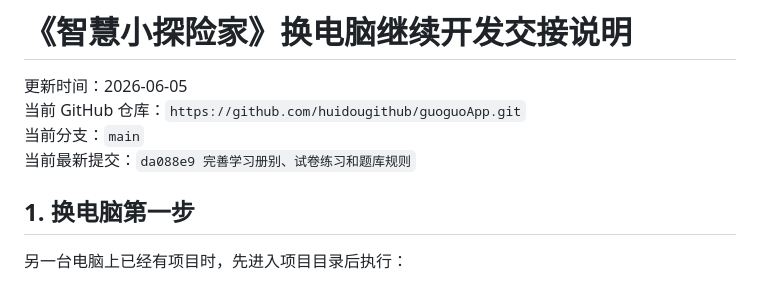
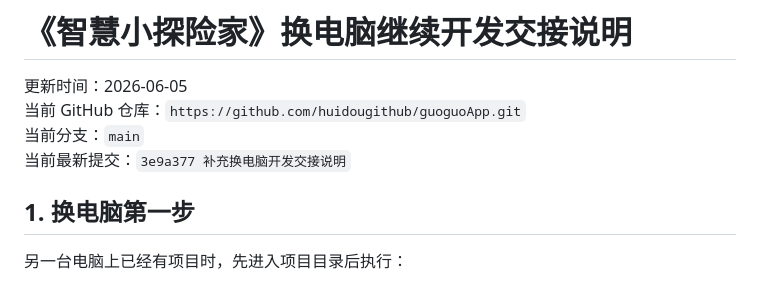
Before and after one commit to huidougithub/guoguoApp, a Markdown page: NEXT_COMPUTER_HANDOFF.md, the part around the change. Drawn GitHub-style.

Commit message:
更新交接说明中的最新提交号

```diff
--- a/NEXT_COMPUTER_HANDOFF.md
+++ b/NEXT_COMPUTER_HANDOFF.md
@@ -3,7 +3,7 @@
 更新时间：2026-06-05
 当前 GitHub 仓库：`https://github.com/huidougithub/guoguoApp.git`
 当前分支：`main`
-当前最新提交：`da088e9 完善学习册别、试卷练习和题库规则`
+当前最新提交：`3e9a377 补充换电脑开发交接说明`
 
 ## 1. 换电脑第一步
 
```
